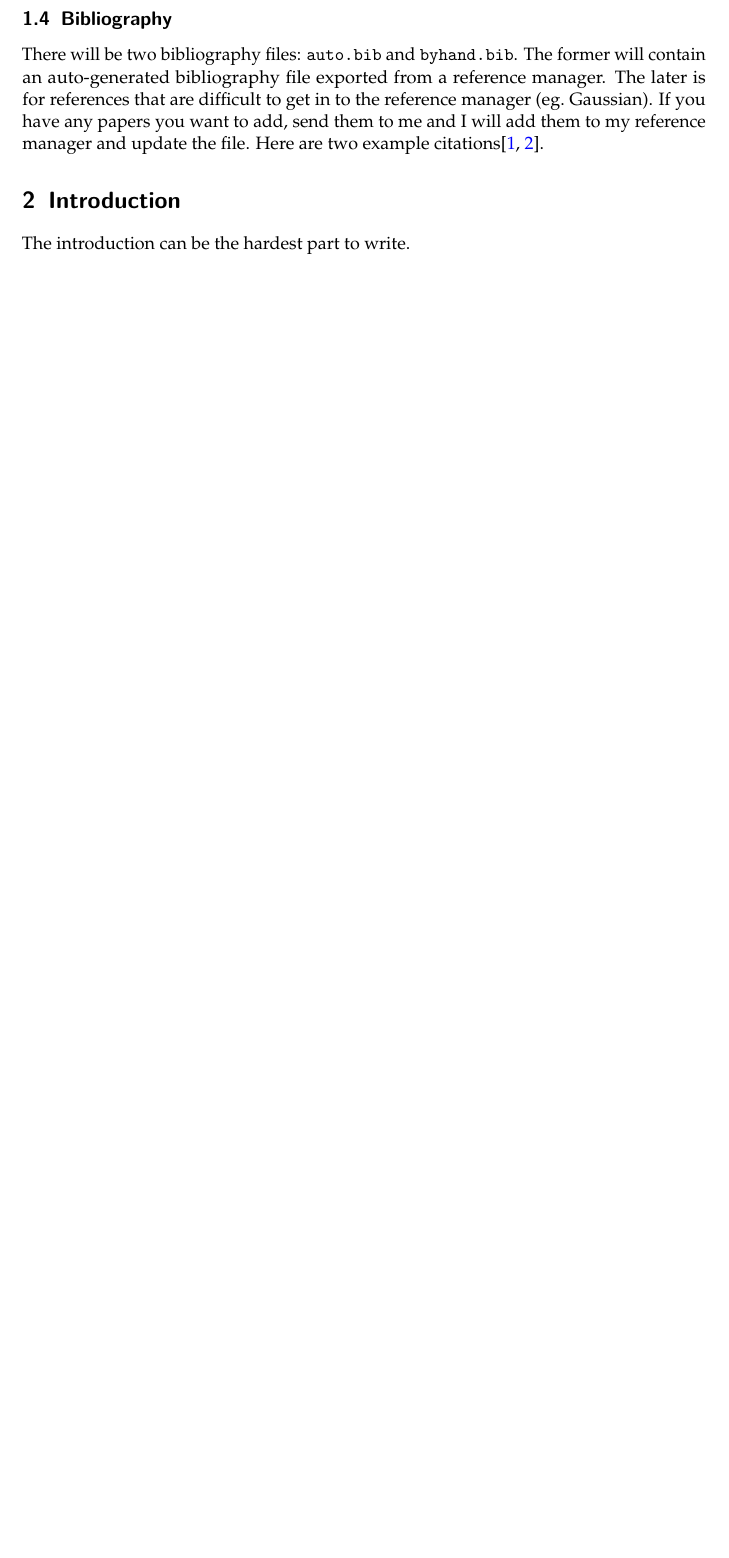
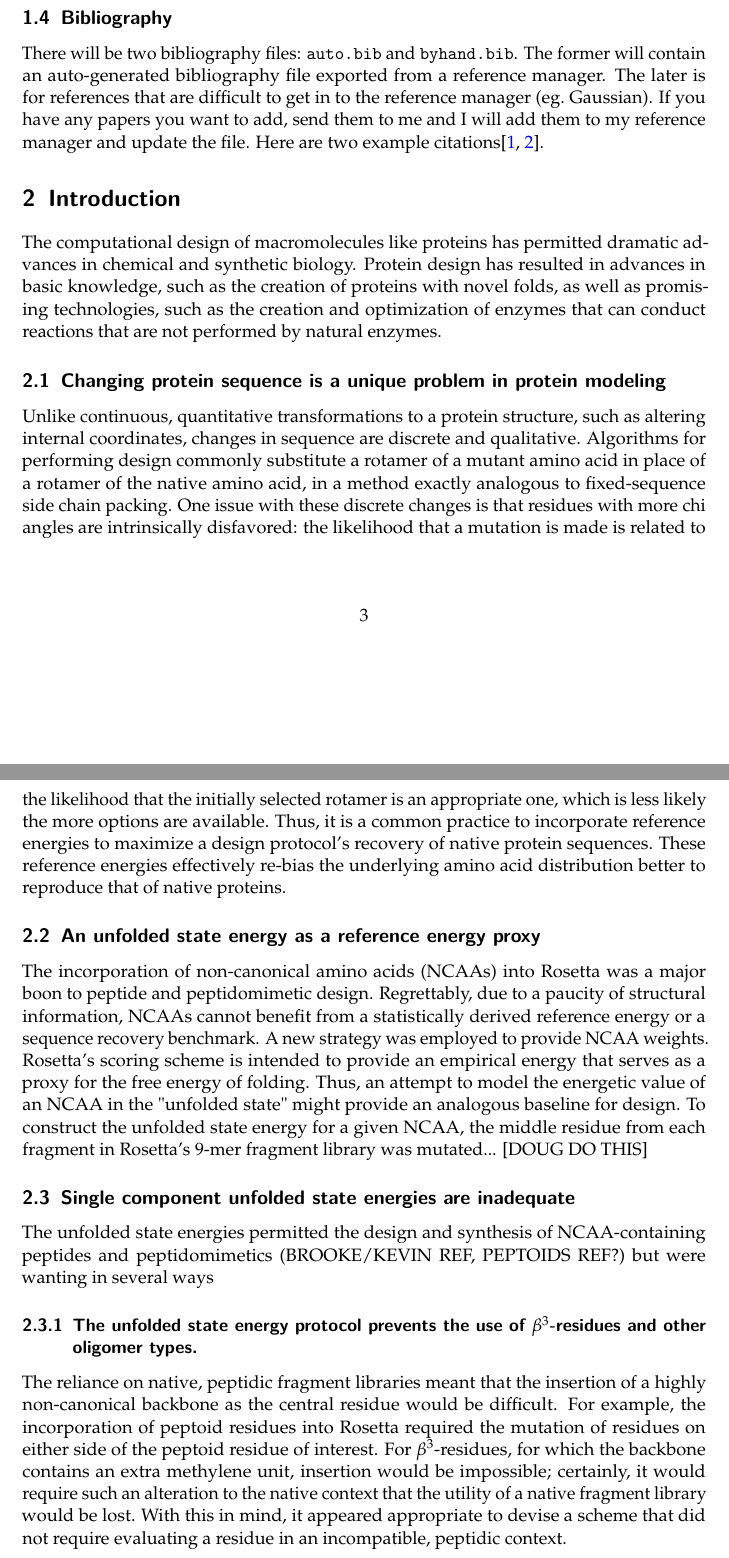
Before and after one commit to dougrenfrew/TwoComponentReferenceEnergyPaper, a LaTeX paper (tcre.tex, which reads Sections/introduction.tex): part of page 3 of 4 before the commit and two parts of pages 3 and 4 of 5 after it, the two joined at a grey line, cut so that both start at the same text, the shorter picture padded with empty space. Compiled offline with pdfLaTeX.

Commit message:
Added intro material

```diff
--- a/Sections/introduction.tex
+++ b/Sections/introduction.tex
@@ -1,2 +1,22 @@
 \section{Introduction}
-The introduction can be the hardest part to write.
+The computational design of macromolecules like proteins has permitted dramatic advances in chemical and synthetic biology.
+Protein design has resulted in advances in basic knowledge, such as the creation of proteins with novel folds, as well as promising technologies, such as the creation and optimization of enzymes that can conduct reactions that are not performed by natural enzymes.
+\subsection{Changing protein sequence is a unique problem in protein modeling}
+Unlike continuous, quantitative transformations to a protein structure, such as altering internal coordinates, changes in sequence are discrete and qualitative.
+Algorithms for performing design commonly substitute a rotamer of a mutant amino acid in place of a rotamer of the native amino acid, in a method exactly analogous to fixed-sequence side chain packing.
+One issue with these discrete changes is that residues with more chi angles are intrinsically disfavored: the likelihood that a mutation is made is related to the likelihood that the initially selected rotamer is an appropriate one, which is less likely the more options are available.
+Thus, it is a common practice to incorporate reference energies to maximize a design protocol's recovery of native protein sequences. These reference energies effectively re-bias the underlying amino acid distribution better to reproduce that of native proteins.
+\subsection{An unfolded state energy as a reference energy proxy}
+The incorporation of non-canonical amino acids (NCAAs) into Rosetta was a major boon to peptide and peptidomimetic design.
+Regrettably, due to a paucity of structural information, NCAAs cannot benefit from a statistically derived reference energy or a sequence recovery benchmark.
+A new strategy was employed to provide NCAA weights. Rosetta's scoring scheme is intended to provide an empirical energy that serves as a proxy for the free energy of folding.
+Thus, an attempt to model the energetic value of an NCAA in the "unfolded state" might provide an analogous baseline for design.
+To construct the unfolded state energy for a given NCAA, the middle residue from each fragment in Rosetta's 9-mer fragment library was mutated... [DOUG DO THIS]
+\subsection{Single component unfolded state energies are inadequate}
+The unfolded state energies permitted the design and synthesis of NCAA-containing peptides and peptidomimetics (BROOKE/KEVIN REF, PEPTOIDS REF?) but were wanting in several ways
+\subsubsection{The unfolded state energy protocol prevents the use of $\beta^3$-residues and other oligomer types.}
+The reliance on native, peptidic fragment libraries meant that the insertion of a highly non-canonical backbone as the central residue would be difficult.
+For example, the incorporation of peptoid residues into Rosetta required the mutation of residues on either side of the peptoid residue of interest.
+For $\beta^3$-residues, for which the backbone contains an extra methylene unit, insertion would be impossible; certainly, it would require such an alteration to the native context that the utility of a native fragment library would be lost.
+With this in mind, it appeared appropriate to devise a scheme that did not require evaluating a residue in an incompatible, peptidic context.
+\subsubsection{Reference energies derived from the single-component protocol heavily favored large residues.}
```
Also changed, not shown: Sections/introduction.tex (3 more changed lines).
